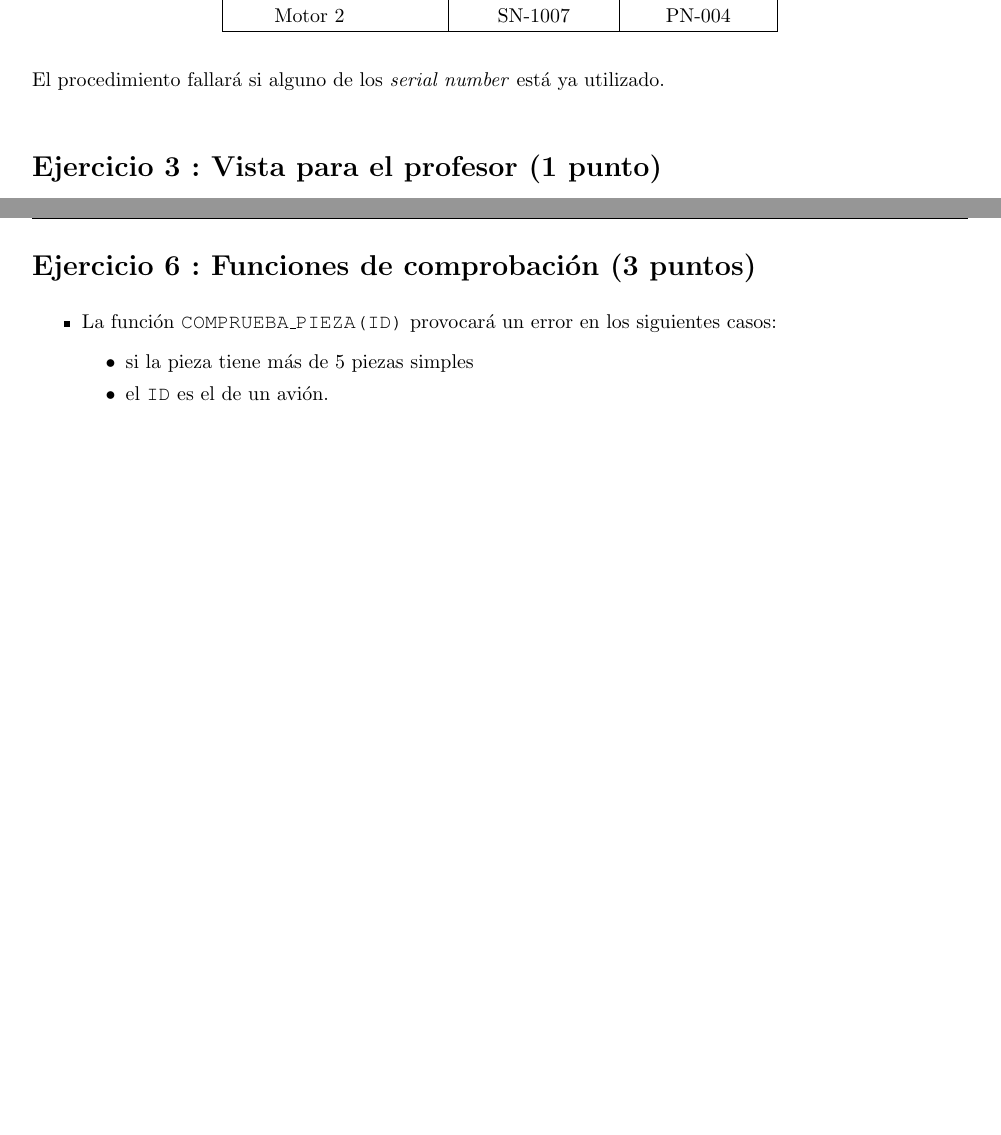
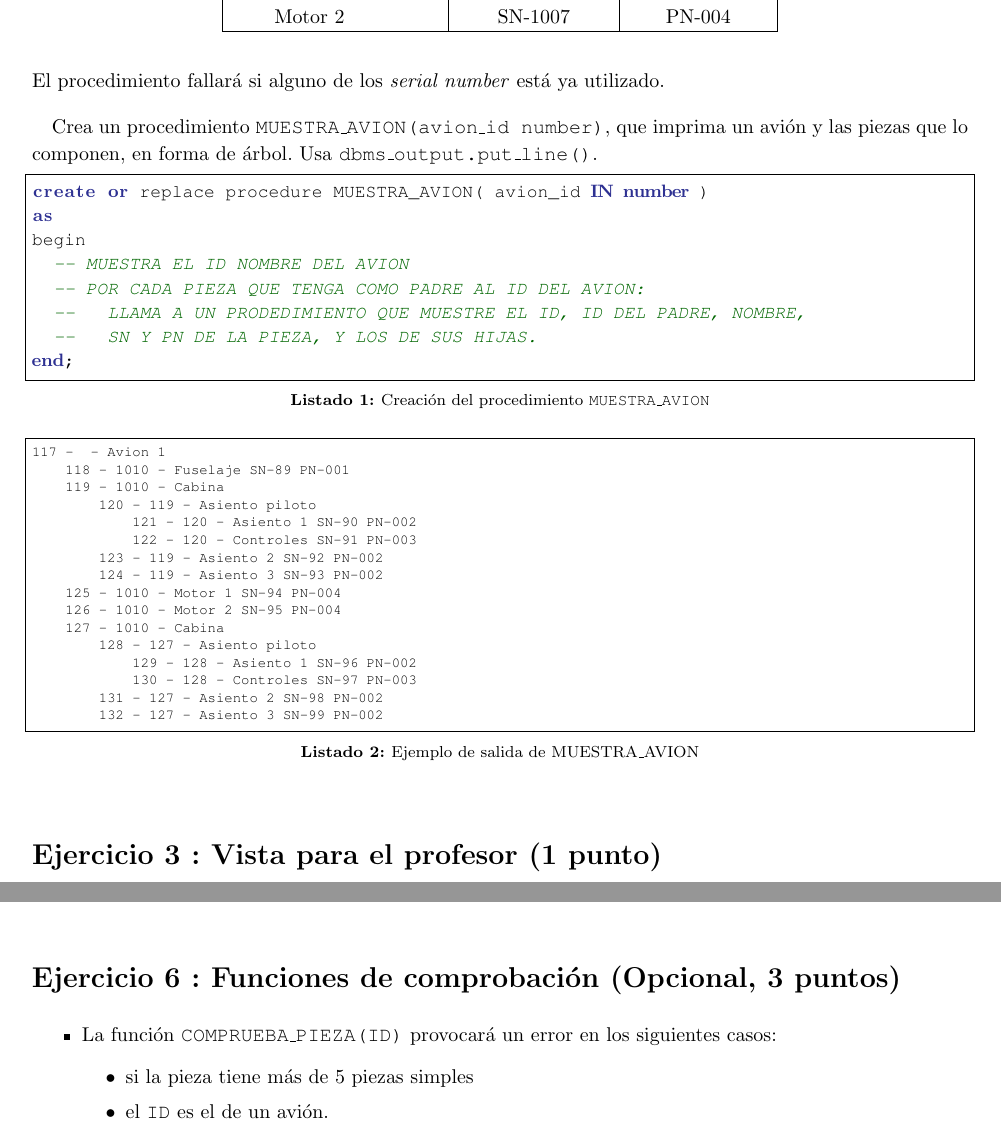
Before and after one commit to alvarogonzalezsotillo/basesdedatos-dam1, a LaTeX document (apuntes/6/BD-6-Practica-plsql-aviones.tex): two parts of pages 3 and 5 of 5 before the commit and two parts of pages 3 and 5 of 6 after it, joined at a grey line, cut so that both start at the same text, the shorter picture padded with empty space. The pictures show the PDF file apuntes/6/BD-6-Practica-plsql-aviones.pdf that the author committed with the source.

Commit message:
Práctica de aviones finalizada

```diff
--- a/apuntes/6/BD-6-Practica-plsql-aviones.tex
+++ b/apuntes/6/BD-6-Practica-plsql-aviones.tex
@@ -96,6 +96,40 @@ Una compañía aeronáutica necesita informatizar la gestión de las piezas de s
     \end{tabular}
   \end{center}
   El procedimiento fallará si alguno de los \textit{serial number} está ya utilizado.
+
+  Crea un procedimiento \texttt{MUESTRA\_AVION(avion\_id number)}, que imprima un avión y las piezas que lo componen, en forma de árbol. Usa \texttt{dbms\_output.put\_line()}.
+
+\begin{listadosql}{Creación del procedimiento \texttt{MUESTRA\_AVION}}{label}
+create or replace procedure MUESTRA_AVION( avion_id IN number )
+as
+begin
+  -- MUESTRA EL ID NOMBRE DEL AVION
+  -- POR CADA PIEZA QUE TENGA COMO PADRE AL ID DEL AVION:
+  --   LLAMA A UN PRODEDIMIENTO QUE MUESTRE EL ID, ID DEL PADRE, NOMBRE,
+  --   SN Y PN DE LA PIEZA, Y LOS DE SUS HIJAS.
+end;
+\end{listadosql}
+
+
+\begin{listadotxt}{Ejemplo de salida de MUESTRA\_AVION}{label}
+117 -  - Avion 1
+    118 - 1010 - Fuselaje SN-89 PN-001
+    119 - 1010 - Cabina
+        120 - 119 - Asiento piloto
+            121 - 120 - Asiento 1 SN-90 PN-002
+            122 - 120 - Controles SN-91 PN-003
+        123 - 119 - Asiento 2 SN-92 PN-002
+        124 - 119 - Asiento 3 SN-93 PN-002
+    125 - 1010 - Motor 1 SN-94 PN-004
+    126 - 1010 - Motor 2 SN-95 PN-004
+    127 - 1010 - Cabina
+        128 - 127 - Asiento piloto
+            129 - 128 - Asiento 1 SN-96 PN-002
+            130 - 128 - Controles SN-97 PN-003
+        131 - 127 - Asiento 2 SN-98 PN-002
+        132 - 127 - Asiento 3 SN-99 PN-002
+
+\end{listadotxt}
 
 \end{homeworkProblem}
 
@@ -183,7 +217,7 @@ end;
 
 %%%%%%%%%%%%%%%%%%%%%%%%%%%%%%%%%%%%%%%%%%%%%%%%%%%%%%%%%%%%%%%%%%%
 \needspace{.15\textheight}
-\begin{homeworkProblem}[: Funciones de comprobación (3 puntos)]
+\begin{homeworkProblem}[: Funciones de comprobación (Opcional, 3 puntos)]
   \begin{itemize}
 
   \item La función \texttt{COMPRUEBA\_PIEZA(ID)} provocará un error en los siguientes casos:
```
Also changed, not shown: apuntes/6/BD-6-Practica-plsql-aviones.pdf, apuntes/6/BD-6-Practica-plsql-aviones.tex (4 more changed lines).
